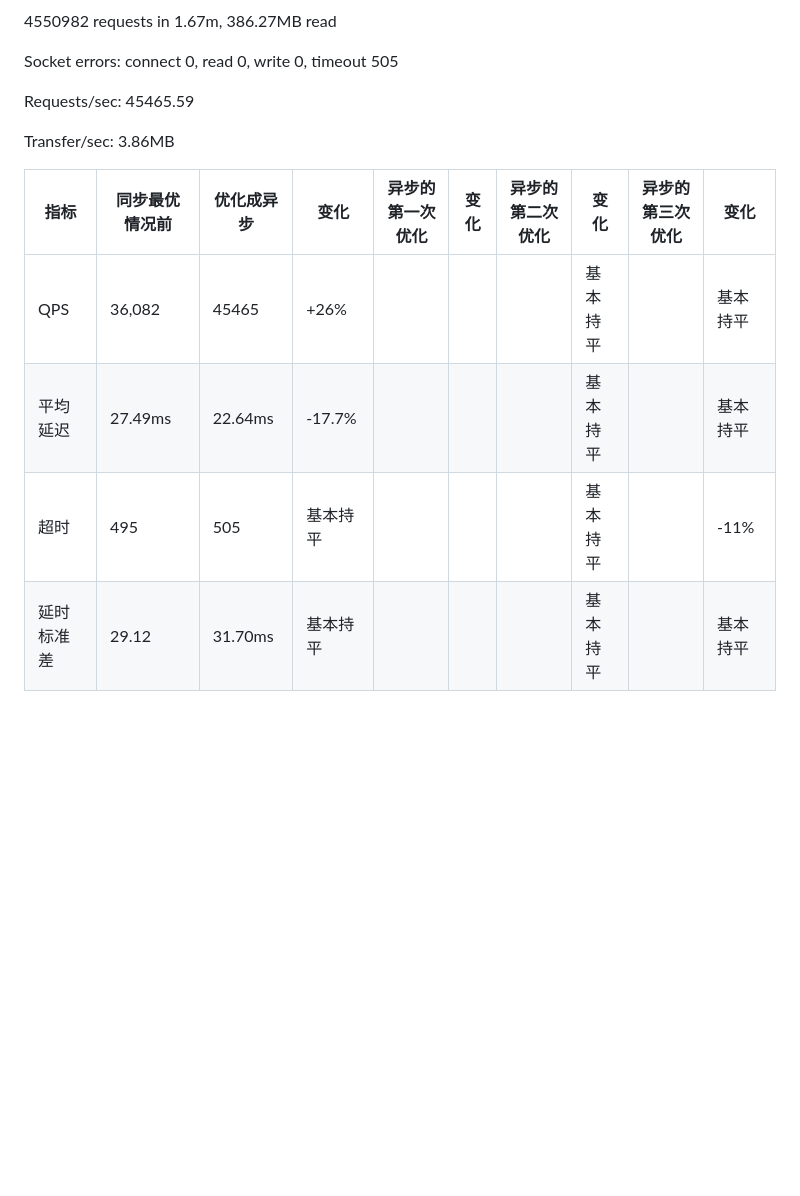
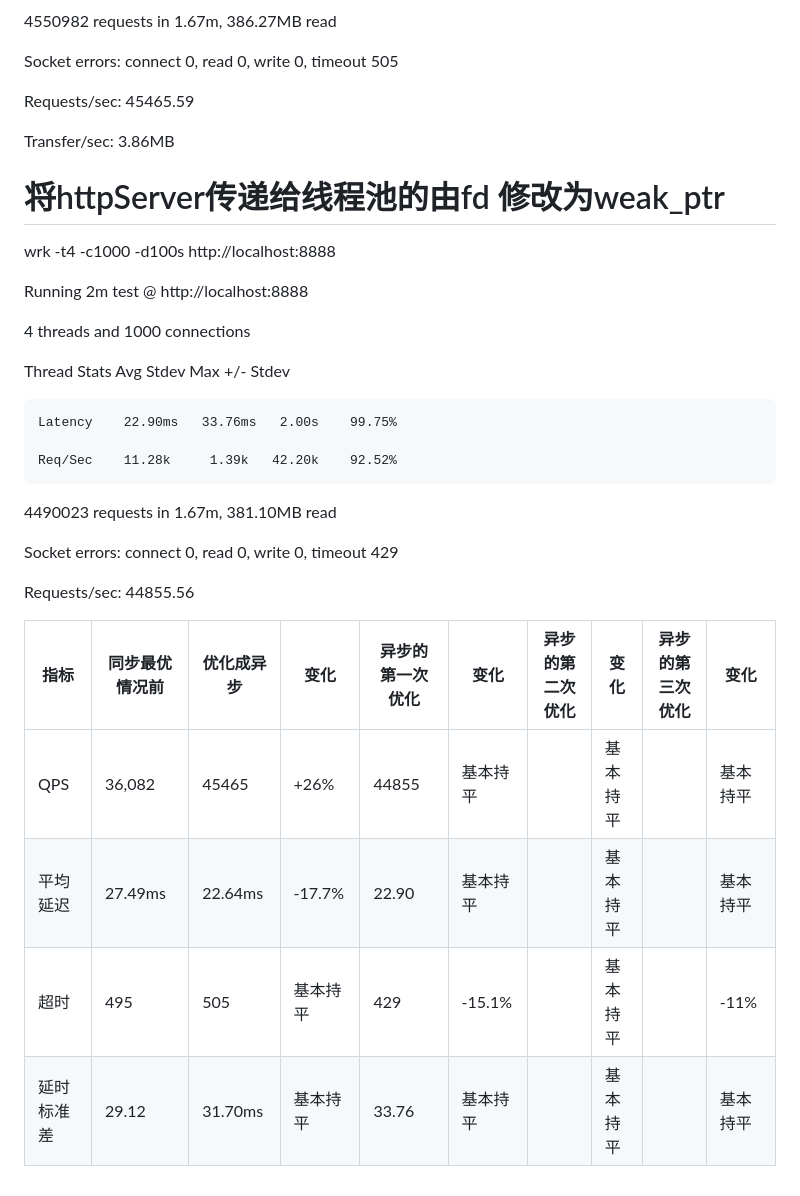
Before and after one commit to ChinaZZH/cpp-concurrency-netlib-practice, a Markdown page: 网络库开发-day040-通过wrk工具进行压力测试/README.md, the part around the change. Rendered like a GitHub page; blank space fills up the shorter version.

```diff
--- a/网络库开发-day040-通过wrk工具进行压力测试/README.md
+++ b/网络库开发-day040-通过wrk工具进行压力测试/README.md
@@ -176,9 +176,30 @@ Requests/sec:  45465.59
 
 Transfer/sec:      3.86MB
 
+# 将httpServer传递给线程池的由fd 修改为weak_ptr<TcpConnection>
+
+ wrk -t4 -c1000 -d100s http://localhost:8888
+
+Running 2m test @ http://localhost:8888
+
+  4 threads and 1000 connections
+
+  Thread Stats   Avg      Stdev     Max   +/- Stdev
+
+    Latency    22.90ms   33.76ms   2.00s    99.75%
+
+    Req/Sec    11.28k     1.39k   42.20k    92.52%
+
+  4490023 requests in 1.67m, 381.10MB read
+
+  Socket errors: connect 0, read 0, write 0, timeout 429
+
+Requests/sec:  44855.56
+
+
 |指标|	    同步最优情况前|	 优化成异步|	变化 |        异步的第一次优化    |  变化   |       异步的第二次优化|    变化        |   异步的第三次优化 |       变化|
 |----|------------|------------|--------|------------------------|--------|--------------------|----------------|----------------|------------|
-|QPS	 |       36,082|     45465|	  +26%   |    	      |    |           |     基本持平    |        |        基本持平|
-|平均延迟| 	27.49ms|    22.64ms|	   -17.7% |       	|        |       |       基本持平 |       |         基本持平 |
-|超时	 |   495   |       505	 | 基本持平     |       	    |        |          |     基本持平  |          |         -11%|
-|延时标准差|  29.12  |   31.70ms |     基本持平   |          |           |      |    基本持平|          |          基本持平|
+|QPS	 |       36,082|     45465|	  +26%   |    	44855      |   基本持平 |           |     基本持平    |        |        基本持平|
+|平均延迟| 	27.49ms|    22.64ms|	   -17.7% |       22.90	|      基本持平  |       |       基本持平 |       |         基本持平 |
+|超时	 |   495   |       505	 | 基本持平     |      429 	    |     -15.1%   |          |     基本持平  |          |         -11%|
+|延时标准差|  29.12  |   31.70ms |     基本持平   |    33.76      |    基本持平       |      |    基本持平|          |          基本持平|
```
